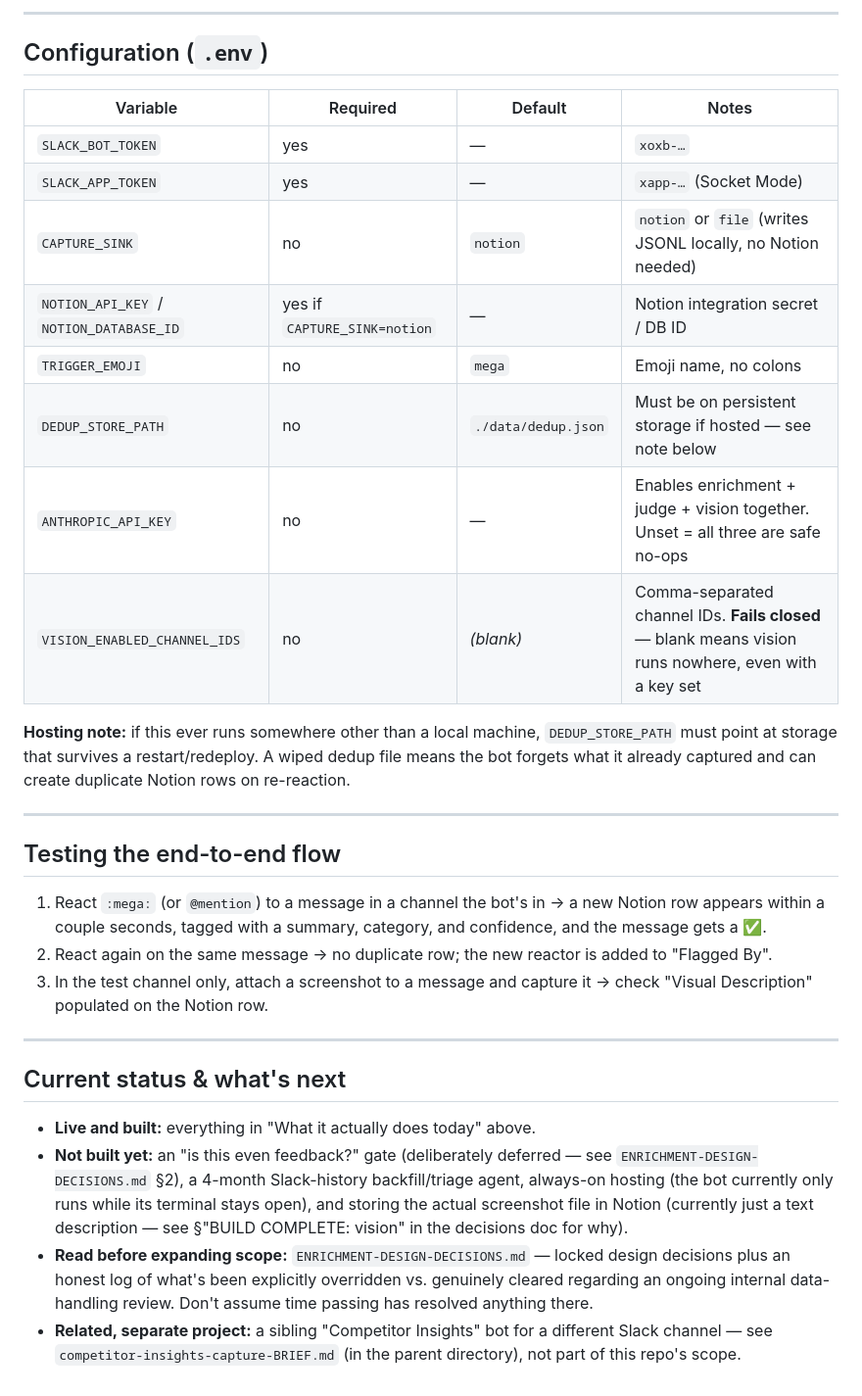
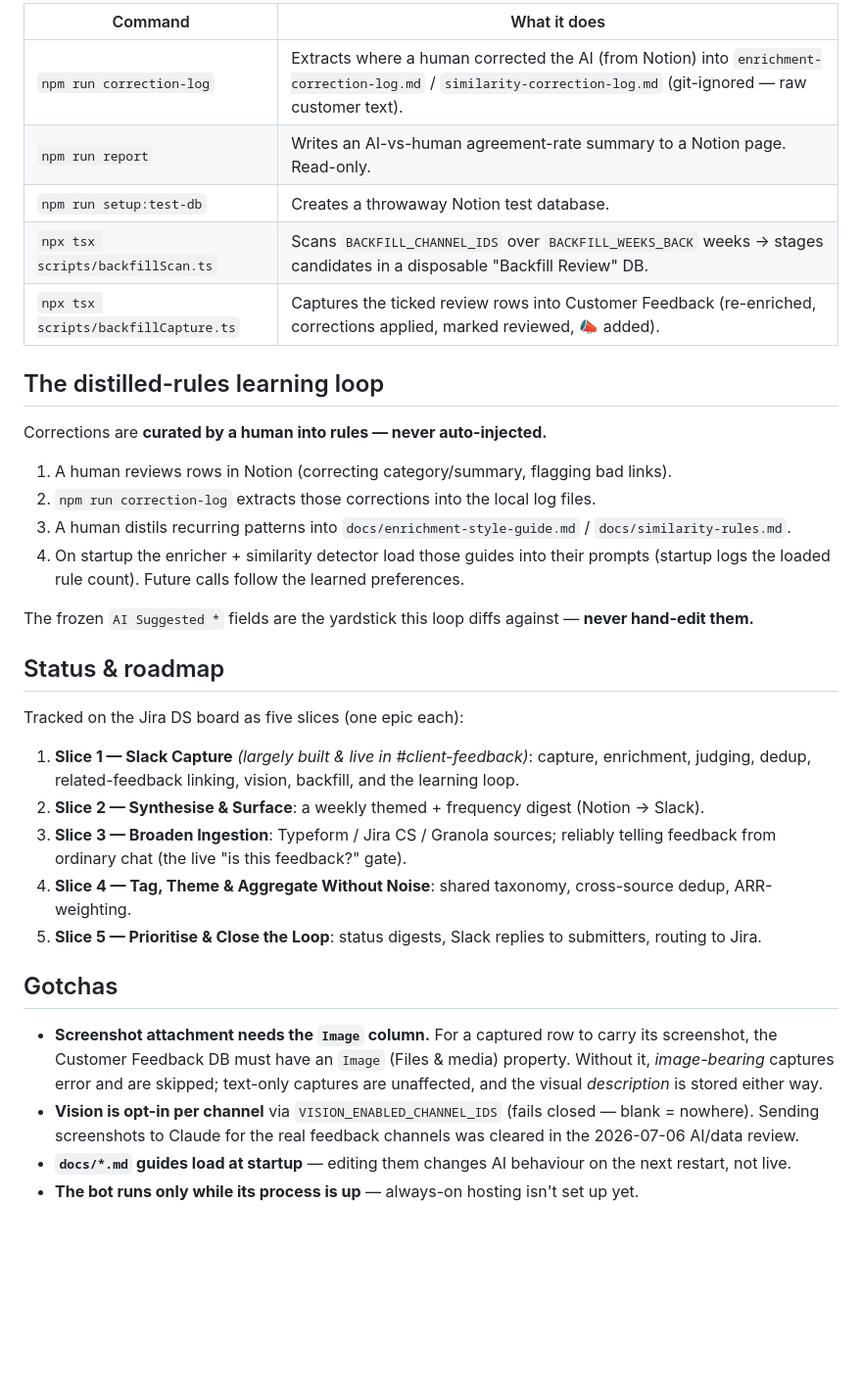
Before and after one commit to eddiemonk-sys/feedback-pipe-line, a Markdown page: README.md, the part around one of its changes. Shown at 98% size. Drawn GitHub-style; blank space fills up the shorter version.

```diff
--- a/README.md
+++ b/README.md
@@ -131,47 +148,49 @@ Vision enabled for 1 channel(s)
 
----
+| Command | What it does |
+|---|---|
+| `npm run correction-log` | Extracts where a human corrected the AI (from Notion) into `enrichment-correction-log.md` / `similarity-correction-log.md` (git-ignored — raw customer text). |
+| `npm run report` | Writes an AI-vs-human agreement-rate summary to a Notion page. Read-only. |
+| `npm run setup:test-db` | Creates a throwaway Notion test database. |
+| `npx tsx scripts/backfillScan.ts` | Scans `BACKFILL_CHANNEL_IDS` over `BACKFILL_WEEKS_BACK` weeks → stages candidates in a disposable "Backfill Review" DB. |
+| `npx tsx scripts/backfillCapture.ts` | Captures the ticked review rows into Customer Feedback (re-enriched, corrections applied, marked reviewed, :mega: added). |
 
-## Configuration (`.env`)
+## The distilled-rules learning loop
 
-| Variable | Required | Default | Notes |
-|---|---|---|---|
-| `SLACK_BOT_TOKEN` | yes | — | `xoxb-…` |
-| `SLACK_APP_TOKEN` | yes | — | `xapp-…` (Socket Mode) |
-| `CAPTURE_SINK` | no | `notion` | `notion` or `file` (writes JSONL locally, no Notion needed) |
-| `NOTION_API_KEY` / `NOTION_DATABASE_ID` | yes if `CAPTURE_SINK=notion` | — | Notion integration secret / DB ID |
-| `TRIGGER_EMOJI` | no | `mega` | Emoji name, no colons |
-| `DEDUP_STORE_PATH` | no | `./data/dedup.json` | Must be on persistent storage if hosted — see note below |
-| `ANTHROPIC_API_KEY` | no | — | Enables enrichment + judge + vision together. Unset = all three are safe no-ops |
-| `VISION_ENABLED_CHANNEL_IDS` | no | *(blank)* | Comma-separated channel IDs. **Fails closed** — blank means vision runs nowhere, even with a key set |
+Corrections are **curated by a human into rules — never auto-injected.**
 
-**Hosting note:** if this ever runs somewhere other than a local machine, `DEDUP_STORE_PATH` must
-point at storage that survives a restart/redeploy. A wiped dedup file means the bot forgets what
-it already captured and can create duplicate Notion rows on re-reaction.
+1. A human reviews rows in Notion (correcting category/summary, flagging bad links).
+2. `npm run correction-log` extracts those corrections into the local log files.
+3. A human distils recurring patterns into `docs/enrichment-style-guide.md` /
+   `docs/similarity-rules.md`.
+4. On startup the enricher + similarity detector load those guides into their prompts (startup logs
+   the loaded rule count). Future calls follow the learned preferences.
 
----
+The frozen `AI Suggested *` fields are the yardstick this loop diffs against — **never hand-edit
+them.**
 
-## Testing the end-to-end flow
+## Status & roadmap
 
-1. React `:mega:` (or `@mention`) to a message in a channel the bot's in → a new Notion row
-   appears within a couple seconds, tagged with a summary, category, and confidence, and the
-   message gets a ✅.
-2. React again on the same message → no duplicate row; the new reactor is added to "Flagged By".
-3. In the test channel only, attach a screenshot to a message and capture it → check "Visual
-   Description" populated on the Notion row.
+Tracked on the Jira DS board as five slices (one epic each):
 
----
+1. **Slice 1 — Slack Capture** *(largely built & live in #client-feedback)*: capture, enrichment,
+   judging, dedup, related-feedback linking, vision, backfill, and the learning loop.
+2. **Slice 2 — Synthesise & Surface**: a weekly themed + frequency digest (Notion → Slack).
+3. **Slice 3 — Broaden Ingestion**: Typeform / Jira CS / Granola sources; reliably telling feedback
+   from ordinary chat (the live "is this feedback?" gate).
+4. **Slice 4 — Tag, Theme & Aggregate Without Noise**: shared taxonomy, cross-source dedup,
+   ARR-weighting.
+5. **Slice 5 — Prioritise & Close the Loop**: status digests, Slack replies to submitters, routing
+   to Jira.
 
-## Current status & what's next
+## Gotchas
 
-- **Live and built:** everything in "What it actually does today" above.
-- **Not built yet:** an "is this even feedback?" gate (deliberately deferred — see
-  `ENRICHMENT-DESIGN-DECISIONS.md` §2), a 4-month Slack-history backfill/triage agent, always-on
-  hosting (the bot currently only runs while its terminal stays open), and storing the actual
-  screenshot file in Notion (currently just a text description — see §"BUILD COMPLETE: vision" in
-  the decisions doc for why).
-- **Read before expanding scope:** `ENRICHMENT-DESIGN-DECISIONS.md` — locked design decisions plus
-  an honest log of what's been explicitly overridden vs. genuinely cleared regarding an ongoing
-  internal data-handling review. Don't assume time passing has resolved anything there.
-- **Related, separate project:** a sibling "Competitor Insights" bot for a different Slack channel
-  — see `competitor-insights-capture-BRIEF.md` (in the parent directory), not part of this repo's
-  scope.
+- **Screenshot attachment needs the `Image` column.** For a captured row to carry its screenshot,
+  the Customer Feedback DB must have an `Image` (Files & media) property. Without it, *image-bearing*
+  captures error and are skipped; text-only captures are unaffected, and the visual *description* is
+  stored either way.
+- **Vision is opt-in per channel** via `VISION_ENABLED_CHANNEL_IDS` (fails closed — blank = nowhere).
+  Sending screenshots to Claude for the real feedback channels was cleared in the 2026-07-06 AI/data
+  review.
+- **`docs/*.md` guides load at startup** — editing them changes AI behaviour on the next restart,
+  not live.
+- **The bot runs only while its process is up** — always-on hosting isn't set up yet.
```
Also changed, not shown: other parts of README.md (+109 -92 lines).
